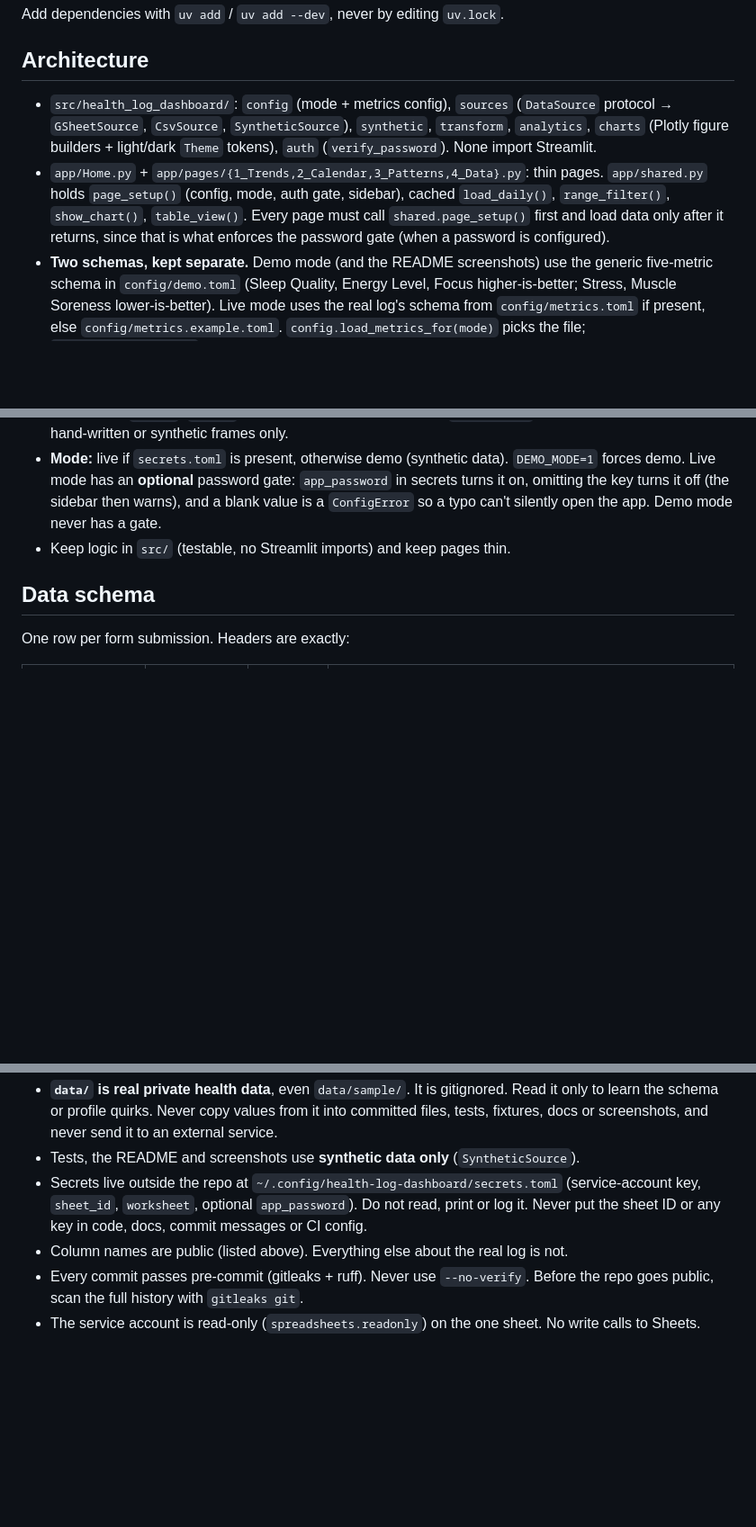
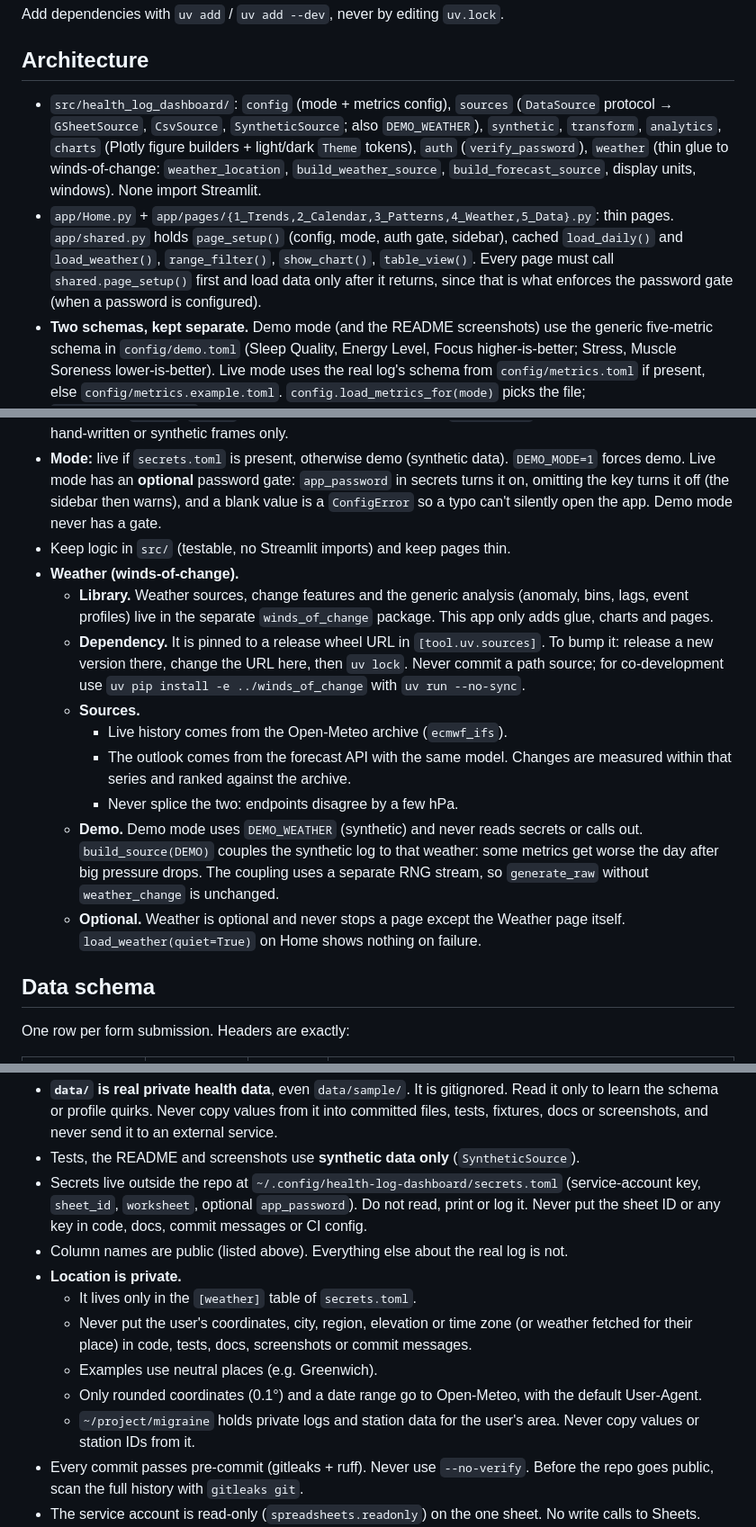
Before and after one commit to jordan-finnell/health-log-dashboard, a Markdown page: CLAUDE.md, 3 parts joined by grey strips. Shown at 90% size. Rendered like a GitHub page; blank space fills up the shorter version.

```diff
--- a/CLAUDE.md
+++ b/CLAUDE.md
@@ -21,13 +21,22 @@ docker compose up -d --build              # phone-reachable "prod" run, from the
 Add dependencies with `uv add` / `uv add --dev`, never by editing `uv.lock`.
 
 ## Architecture
-- `src/health_log_dashboard/`: `config` (mode + metrics config), `sources` (`DataSource` protocol → `GSheetSource`, `CsvSource`, `SyntheticSource`), `synthetic`, `transform`, `analytics`, `charts` (Plotly figure builders + light/dark `Theme` tokens), `auth` (`verify_password`). None import Streamlit.
-- `app/Home.py` + `app/pages/{1_Trends,2_Calendar,3_Patterns,4_Data}.py`: thin pages. `app/shared.py` holds `page_setup()` (config, mode, auth gate, sidebar), cached `load_daily()`, `range_filter()`, `show_chart()`, `table_view()`. Every page must call `shared.page_setup()` first and load data only after it returns, since that is what enforces the password gate (when a password is configured).
+- `src/health_log_dashboard/`: `config` (mode + metrics config), `sources` (`DataSource` protocol → `GSheetSource`, `CsvSource`, `SyntheticSource`; also `DEMO_WEATHER`), `synthetic`, `transform`, `analytics`, `charts` (Plotly figure builders + light/dark `Theme` tokens), `auth` (`verify_password`), `weather` (thin glue to winds-of-change: `weather_location`, `build_weather_source`, `build_forecast_source`, display units, windows). None import Streamlit.
+- `app/Home.py` + `app/pages/{1_Trends,2_Calendar,3_Patterns,4_Weather,5_Data}.py`: thin pages. `app/shared.py` holds `page_setup()` (config, mode, auth gate, sidebar), cached `load_daily()` and `load_weather()`, `range_filter()`, `show_chart()`, `table_view()`. Every page must call `shared.page_setup()` first and load data only after it returns, since that is what enforces the password gate (when a password is configured).
 - **Two schemas, kept separate.** Demo mode (and the README screenshots) use the generic five-metric schema in `config/demo.toml` (Sleep Quality, Energy Level, Focus higher-is-better; Stress, Muscle Soreness lower-is-better). Live mode uses the real log's schema from `config/metrics.toml` if present, else `config/metrics.example.toml`. `config.load_metrics_for(mode)` picks the file; `shared._config(mode)` caches it. A test enforces that the demo schema shares no keys, columns or labels with the real one, and another that demo pages never show the real labels. Never hard-code metric keys in `src/` or `app/`; derive them from the loaded config.
 - Synthetic data: the last metric in the config is treated as a late survey addition (blank for the first half). Every metric has the shared burden signal (strong coupling) plus its own small slow drift, so metrics move together but can still diverge. `sources.DEMO_SEED` (19) is chosen so the overview shows both improving and worsening tiles; if you change the generator, re-check that mix (and regenerate `docs/screenshots/`).
 - Tests live in `tests/`. `config` is the real-schema example file, `demo_config` is the demo schema; both use hand-written or synthetic frames only.
 - **Mode:** live if `secrets.toml` is present, otherwise demo (synthetic data). `DEMO_MODE=1` forces demo. Live mode has an **optional** password gate: `app_password` in secrets turns it on, omitting the key turns it off (the sidebar then warns), and a blank value is a `ConfigError` so a typo can't silently open the app. Demo mode never has a gate.
 - Keep logic in `src/` (testable, no Streamlit imports) and keep pages thin.
+- **Weather (winds-of-change).**
+  - **Library.** Weather sources, change features and the generic analysis (anomaly, bins, lags, event profiles) live in the separate `winds_of_change` package. This app only adds glue, charts and pages.
+  - **Dependency.** It is pinned to a release wheel URL in `[tool.uv.sources]`. To bump it: release a new version there, change the URL here, then `uv lock`. Never commit a path source; for co-development use `uv pip install -e ../winds_of_change` with `uv run --no-sync`.
+  - **Sources.**
+    - Live history comes from the Open-Meteo archive (`ecmwf_ifs`).
+    - The outlook comes from the forecast API with the same model. Changes are measured within that series and ranked against the archive.
+    - Never splice the two: endpoints disagree by a few hPa.
+  - **Demo.** Demo mode uses `DEMO_WEATHER` (synthetic) and never reads secrets or calls out. `build_source(DEMO)` couples the synthetic log to that weather: some metrics get worse the day after big pressure drops. The coupling uses a separate RNG stream, so `generate_raw` without `weather_change` is unchanged.
+  - **Optional.** Weather is optional and never stops a page except the Weather page itself. `load_weather(quiet=True)` on Home shows nothing on failure.
 
 ## Data schema
 One row per form submission. Headers are exactly:
@@ -55,6 +64,12 @@ Quirks `transform.py` must handle:
 - Tests, the README and screenshots use **synthetic data only** (`SyntheticSource`).
 - Secrets live outside the repo at `~/.config/health-log-dashboard/secrets.toml` (service-account key, `sheet_id`, `worksheet`, optional `app_password`). Do not read, print or log it. Never put the sheet ID or any key in code, docs, commit messages or CI config.
 - Column names are public (listed above). Everything else about the real log is not.
+- **Location is private.**
+  - It lives only in the `[weather]` table of `secrets.toml`.
+  - Never put the user's coordinates, city, region, elevation or time zone (or weather fetched for their place) in code, tests, docs, screenshots or commit messages.
+  - Examples use neutral places (e.g. Greenwich).
+  - Only rounded coordinates (0.1°) and a date range go to Open-Meteo, with the default User-Agent.
+  - `~/project/migraine` holds private logs and station data for the user's area. Never copy values or station IDs from it.
 - Every commit passes pre-commit (gitleaks + ruff). Never use `--no-verify`. Before the repo goes public, scan the full history with `gitleaks git`.
 - The service account is read-only (`spreadsheets.readonly`) on the one sheet. No write calls to Sheets.
 - Nothing is exposed beyond the LAN: no router port-forwarding. The firewall rule is for the Private profile only.
```
Also changed, not shown: other parts of CLAUDE.md (+2 -2 lines), README.md (+22 -4 lines), docs/screenshots/calendar.png, docs/screenshots/overview.png, docs/screenshots/patterns.png, docs/screenshots/trends.png, docs/screenshots/weather.png (added), 1 other file.
